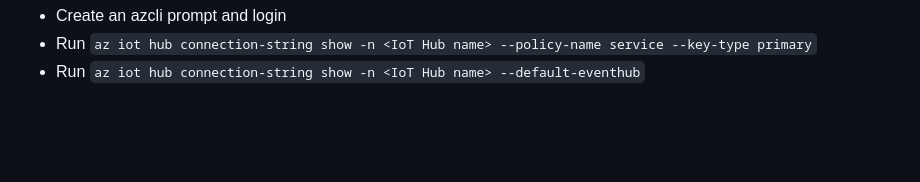
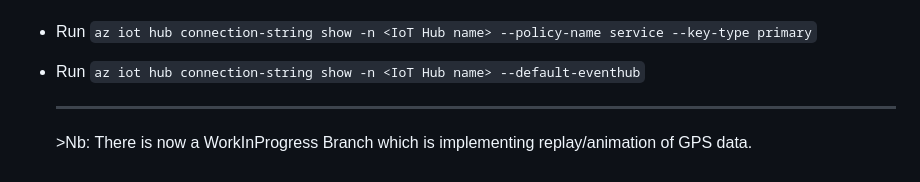
Before and after one commit to djaus2/GPSMapIoTHub, a Markdown page: README.md, the part around the change. GitHub-like rendering; blank space fills up the shorter version.

````diff
--- a/README.md
+++ b/README.md
@@ -67,3 +67,6 @@ If you have [Azure Cli installed](https://learn.microsoft.com/en-us/cli/azure/in
 - Create an azcli prompt and login
 - Run ```az iot hub connection-string show -n <IoT Hub name> --policy-name service --key-type primary```
 - Run ```az iot hub connection-string show -n <IoT Hub name> --default-eventhub```
+
+  <hr/>
+  >Nb: There is now a WorkInProgress Branch which is implementing replay/animation of GPS data.
````
